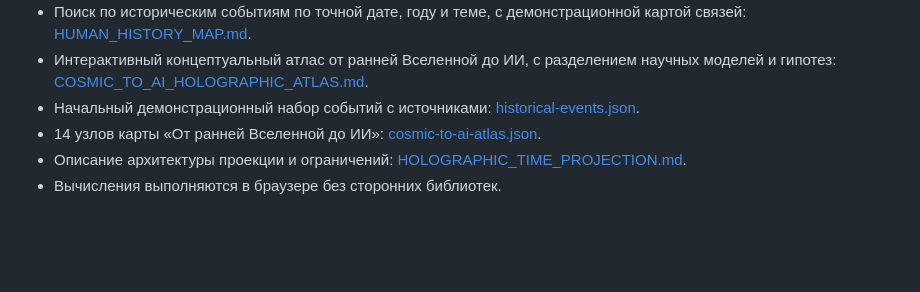
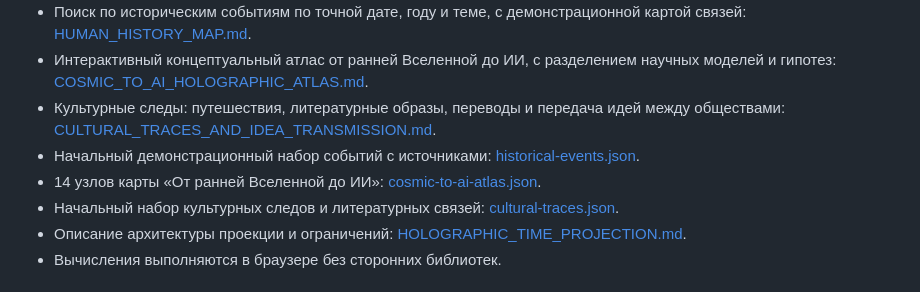
Before and after one commit to Yugatn/YUGATNeoTIME, a Markdown page: README.md, the part around the change. Rendered like a GitHub page; blank space fills up the shorter version.

Commit message:
Document cultural traces explorer

```diff
--- a/README.md
+++ b/README.md
@@ -16,8 +16,10 @@
 - Унифицированный слой Атласа времени с методом, источником, неопределённостью и статусом каждого результата: [TIME_ATLAS_SPEC.md](./docs/TIME_ATLAS_SPEC.md).
 - Поиск по историческим событиям по точной дате, году и теме, с демонстрационной картой связей: [HUMAN_HISTORY_MAP.md](./docs/HUMAN_HISTORY_MAP.md).
 - Интерактивный концептуальный атлас от ранней Вселенной до ИИ, с разделением научных моделей и гипотез: [COSMIC_TO_AI_HOLOGRAPHIC_ATLAS.md](./docs/COSMIC_TO_AI_HOLOGRAPHIC_ATLAS.md).
+- Культурные следы: путешествия, литературные образы, переводы и передача идей между обществами: [CULTURAL_TRACES_AND_IDEA_TRANSMISSION.md](./docs/CULTURAL_TRACES_AND_IDEA_TRANSMISSION.md).
 - Начальный демонстрационный набор событий с источниками: [historical-events.json](./data/historical-events.json).
 - 14 узлов карты «От ранней Вселенной до ИИ»: [cosmic-to-ai-atlas.json](./data/cosmic-to-ai-atlas.json).
+- Начальный набор культурных следов и литературных связей: [cultural-traces.json](./data/cultural-traces.json).
 - Описание архитектуры проекции и ограничений: [HOLOGRAPHIC_TIME_PROJECTION.md](./docs/HOLOGRAPHIC_TIME_PROJECTION.md).
 - Вычисления выполняются в браузере без сторонних библиотек.
 
```
